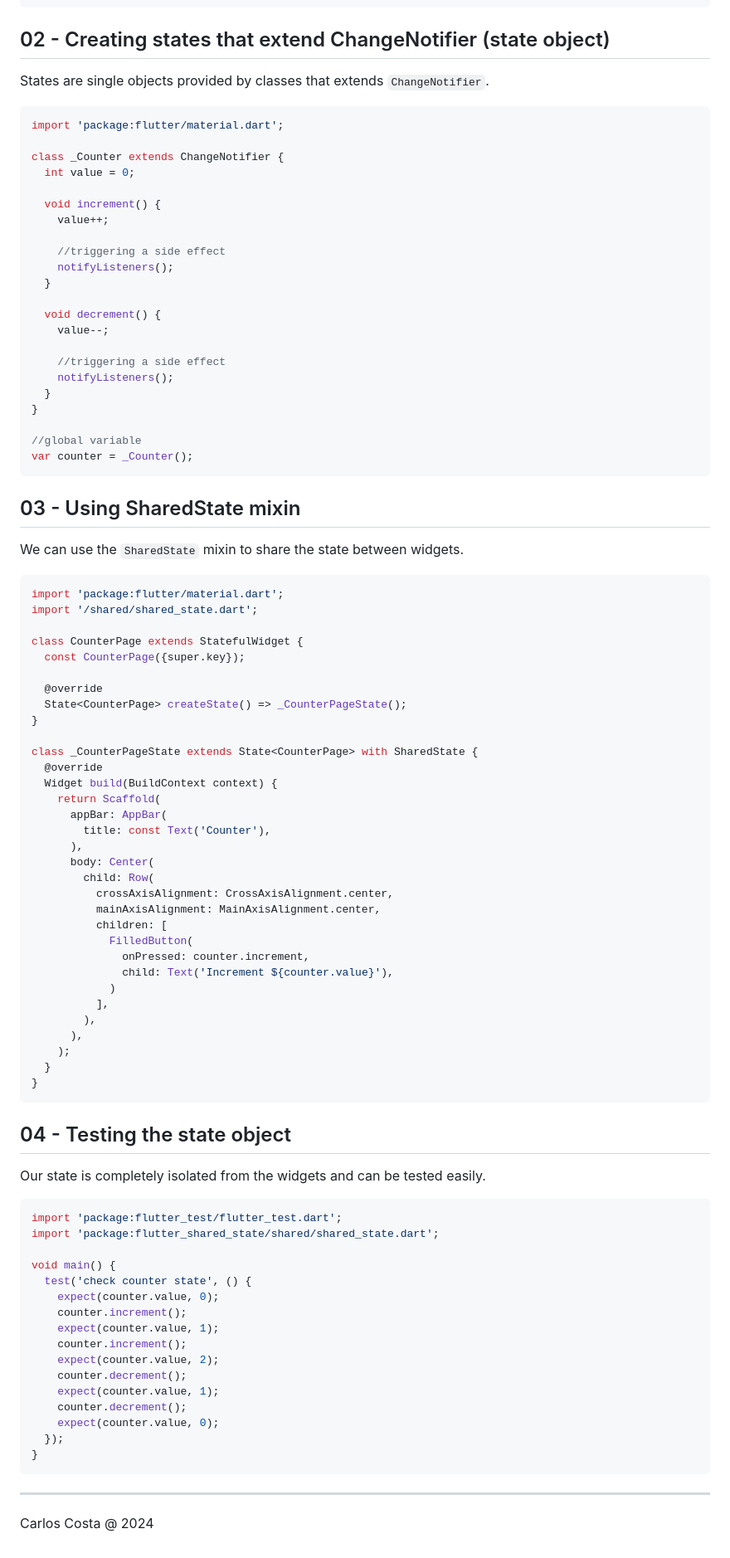
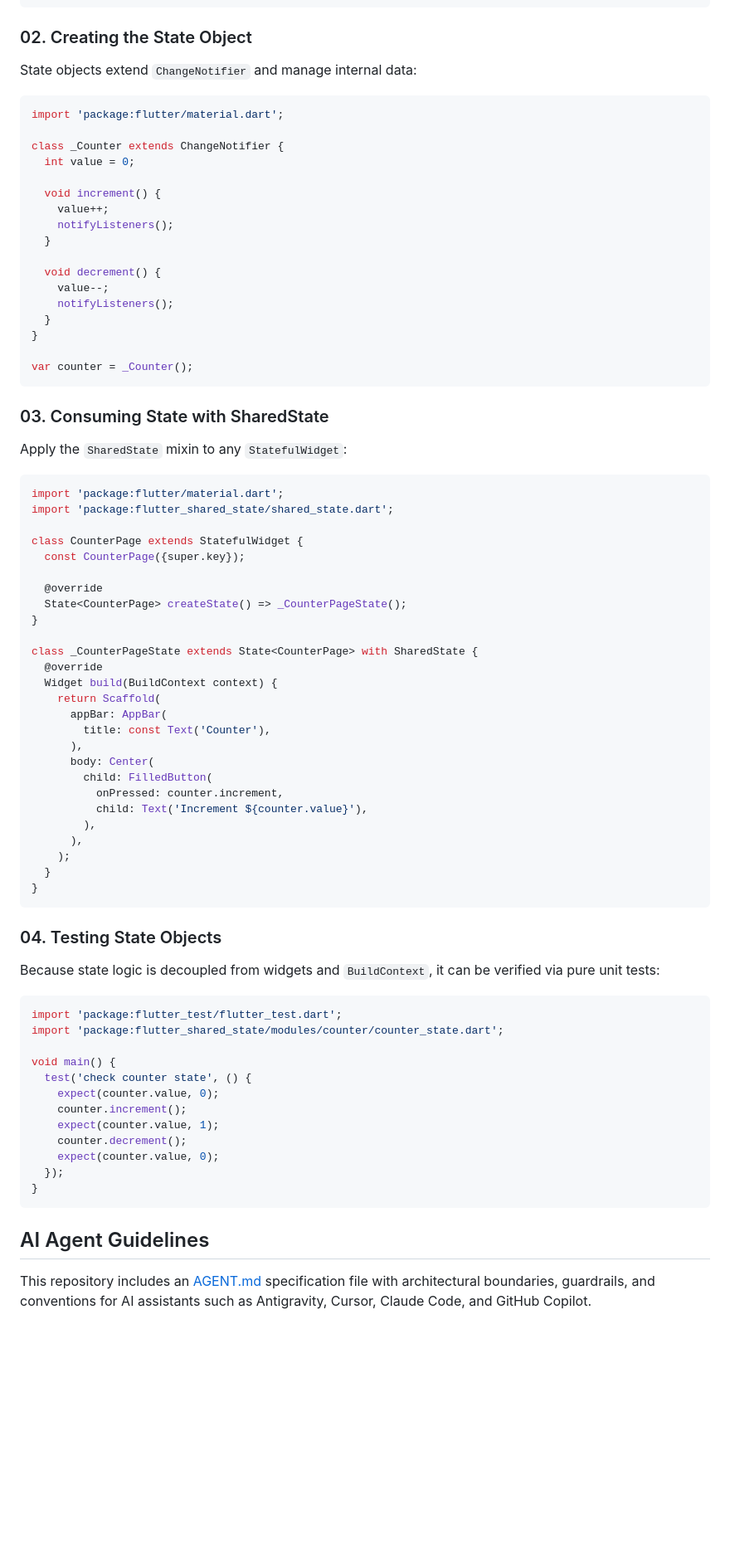
Before and after one commit to carllosnc/flutter_shared_state, a Markdown page: README.md, the part around one of its changes. Shown at 83% size. GitHub-like rendering; blank space fills up the shorter version.

````diff
--- a/README.md
+++ b/README.md
@@ -64,9 +117,9 @@ mixin SharedState<T extends StatefulWidget> on State<T> {
 }
 ```
 
-## 02 - Creating states that extend ChangeNotifier (state object)
+### 02. Creating the State Object
 
-States are single objects provided by classes that extends `ChangeNotifier`.
+State objects extend `ChangeNotifier` and manage internal data:
 
 ```dart
 import 'package:flutter/material.dart';
@@ -76,30 +129,25 @@ class _Counter extends ChangeNotifier {
 
   void increment() {
     value++;
-
-    //triggering a side effect
     notifyListeners();
   }
 
   void decrement() {
     value--;
-
-    //triggering a side effect
     notifyListeners();
   }
 }
 
-//global variable
 var counter = _Counter();
 ```
 
-## 03 - Using SharedState mixin
+### 03. Consuming State with SharedState
 
-We can use the `SharedState` mixin to share the state between widgets.
+Apply the `SharedState` mixin to any `StatefulWidget`:
 
 ```dart
 import 'package:flutter/material.dart';
-import '/shared/shared_state.dart';
+import 'package:flutter_shared_state/shared_state.dart';
 
 class CounterPage extends StatefulWidget {
   const CounterPage({super.key});
@@ -116,15 +164,9 @@ class _CounterPageState extends State<CounterPage> with SharedState {
         title: const Text('Counter'),
       ),
       body: Center(
-        child: Row(
-          crossAxisAlignment: CrossAxisAlignment.center,
-          mainAxisAlignment: MainAxisAlignment.center,
-          children: [
-            FilledButton(
-              onPressed: counter.increment,
-              child: Text('Increment ${counter.value}'),
-            )
-          ],
+        child: FilledButton(
+          onPressed: counter.increment,
+          child: Text('Increment ${counter.value}'),
         ),
       ),
     );
@@ -132,28 +174,25 @@ class _CounterPageState extends State<CounterPage> with SharedState {
 }
 ```
 
-## 04 - Testing the state object
+### 04. Testing State Objects
 
-Our state is completely isolated from the widgets and can be tested easily.
+Because state logic is decoupled from widgets and `BuildContext`, it can be verified via pure unit tests:
 
 ```dart
 import 'package:flutter_test/flutter_test.dart';
-import 'package:flutter_shared_state/shared/shared_state.dart';
+import 'package:flutter_shared_state/modules/counter/counter_state.dart';
 
 void main() {
   test('check counter state', () {
     expect(counter.value, 0);
     counter.increment();
     expect(counter.value, 1);
-    counter.increment();
-    expect(counter.value, 2);
-    counter.decrement();
-    expect(counter.value, 1);
     counter.decrement();
     expect(counter.value, 0);
   });
 }
 ```
----
 
-Carlos Costa @ 2024
+## AI Agent Guidelines
+
+This repository includes an [AGENT.md](AGENT.md) specification file with architectural boundaries, guardrails, and conventions for AI assistants such as Antigravity, Cursor, Claude Code, and GitHub Copilot.
````
Also changed, not shown: other parts of README.md (+84 -31 lines).
